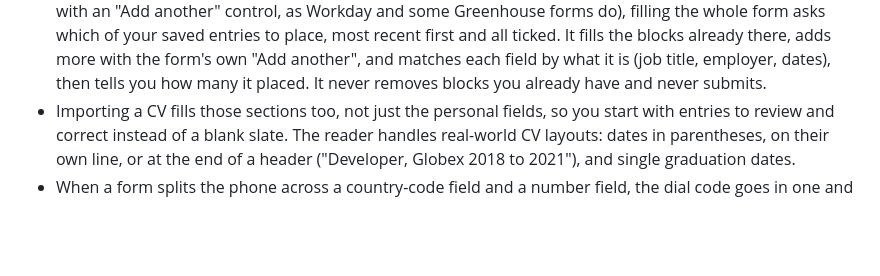
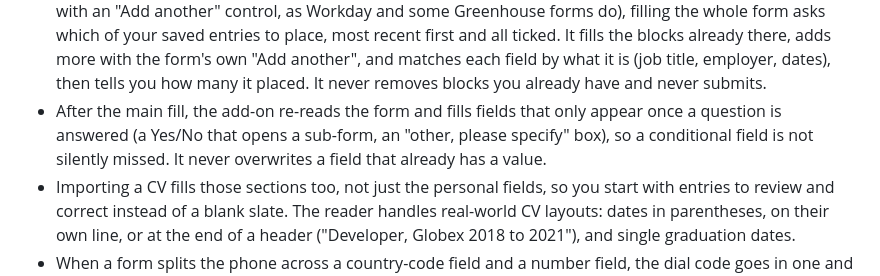
Before and after one commit to almrany803-alt/form-filler, a Markdown page: README.md, the part around the change. Drawn GitHub-style; blank space fills up the shorter version.

Commit message:
docs: Phase 4 done - README conditional-reveal note, PROJECT_STATE Phase 4 marked done with the live-test proof

```diff
--- a/README.md
+++ b/README.md
@@ -58,6 +58,10 @@ and what it left for you. It never submits a form.
   adds more with the form's own "Add another", and matches each field by what it
   is (job title, employer, dates), then tells you how many it placed. It never
   removes blocks you already have and never submits.
+- After the main fill, the add-on re-reads the form and fills fields that only
+  appear once a question is answered (a Yes/No that opens a sub-form, an
+  "other, please specify" box), so a conditional field is not silently
+  missed. It never overwrites a field that already has a value.
 - Importing a CV fills those sections too, not just the personal fields, so you
   start with entries to review and correct instead of a blank slate. The reader
   handles real-world CV layouts: dates in parentheses, on their own line, or at
```
Also changed, not shown: PROJECT_STATE.md (+8 -3 lines).
